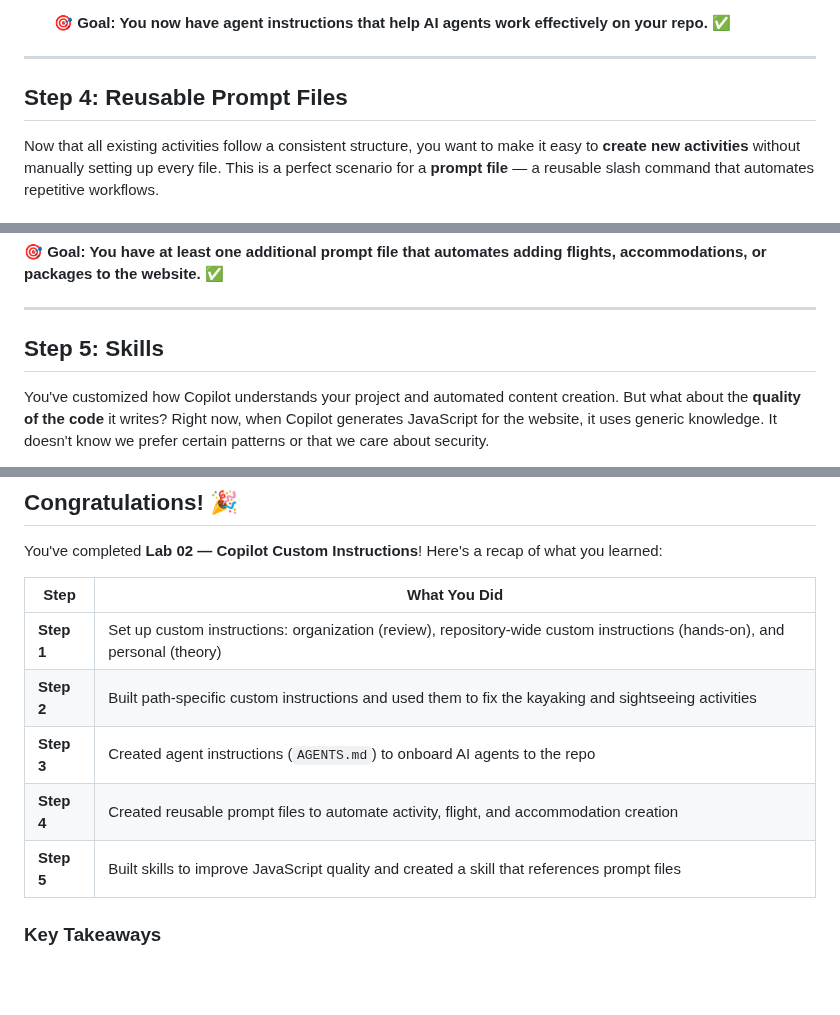
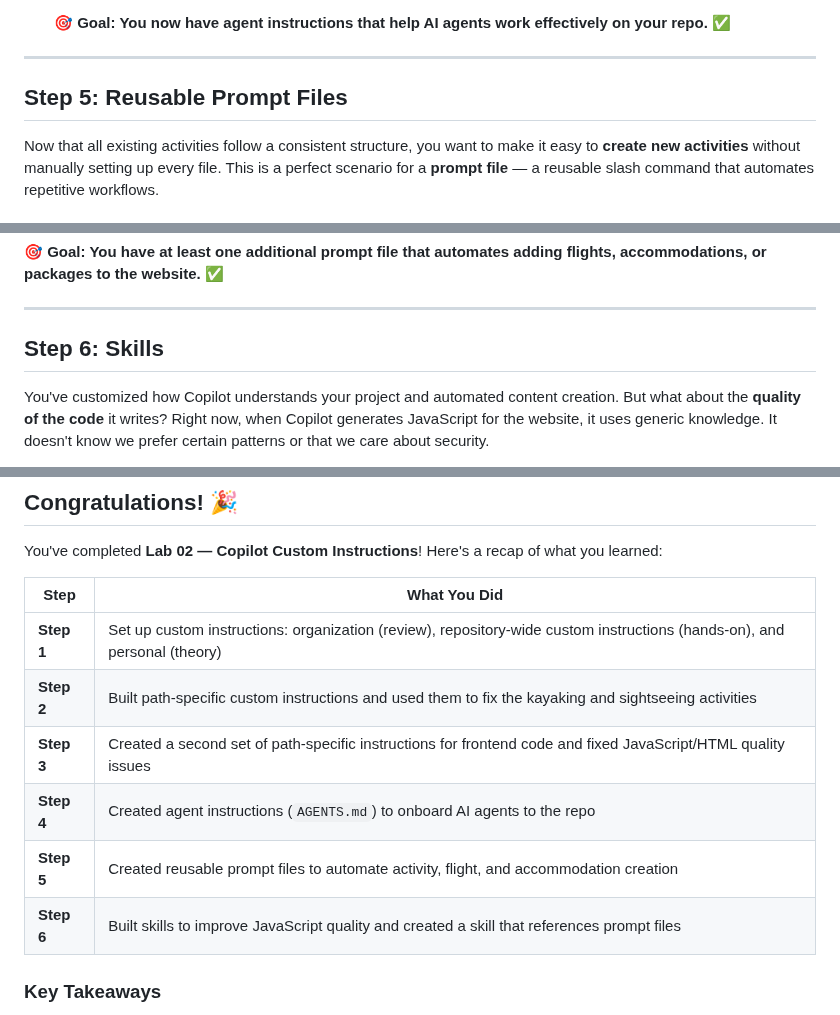
Before and after one commit to Geronimo-Basso/github-copilot-101, a Markdown page: customize-copilot/README-lab2.md, 3 parts joined by grey strips. Rendered like a GitHub page; blank space fills up the shorter version.

```diff
--- a/customize-copilot/README-lab2.md
+++ b/customize-copilot/README-lab2.md
@@ -720,7 +848,7 @@ Let's create an agent instructions file so that any AI agent working on the SunV
 
 ---
 
-## Step 4: Reusable Prompt Files
+## Step 5: Reusable Prompt Files
 
 Now that all existing activities follow a consistent structure, you want to make it easy to **create new activities** without manually setting up every file. This is a perfect scenario for a **prompt file** — a reusable slash command that automates repetitive workflows.
 
@@ -941,7 +1069,7 @@ Add the new flight to the `flights` array in [config.json](../../config.json) fo
 
 ---
 
-## Step 5: Skills
+## Step 6: Skills
 
 You've customized how Copilot understands your project and automated content creation. But what about the **quality of the code** it writes? Right now, when Copilot generates JavaScript for the website, it uses generic knowledge. It doesn't know we prefer certain patterns or that we care about security.
 
@@ -1169,9 +1297,10 @@ You've completed **Lab 02 — Copilot Custom Instructions**! Here's a recap of w
 | ---- | ------------ |
 | **Step 1** | Set up custom instructions: organization (review), repository-wide custom instructions (hands-on), and personal (theory) |
 | **Step 2** | Built path-specific custom instructions and used them to fix the kayaking and sightseeing activities |
-| **Step 3** | Created agent instructions (`AGENTS.md`) to onboard AI agents to the repo |
-| **Step 4** | Created reusable prompt files to automate activity, flight, and accommodation creation |
-| **Step 5** | Built skills to improve JavaScript quality and created a skill that references prompt files |
+| **Step 3** | Created a second set of path-specific instructions for frontend code and fixed JavaScript/HTML quality issues |
+| **Step 4** | Created agent instructions (`AGENTS.md`) to onboard AI agents to the repo |
+| **Step 5** | Created reusable prompt files to automate activity, flight, and accommodation creation |
+| **Step 6** | Built skills to improve JavaScript quality and created a skill that references prompt files |
 
 ### Key Takeaways
 
```
Also changed, not shown: other parts of customize-copilot/README-lab2.md (+133 -5 lines).
